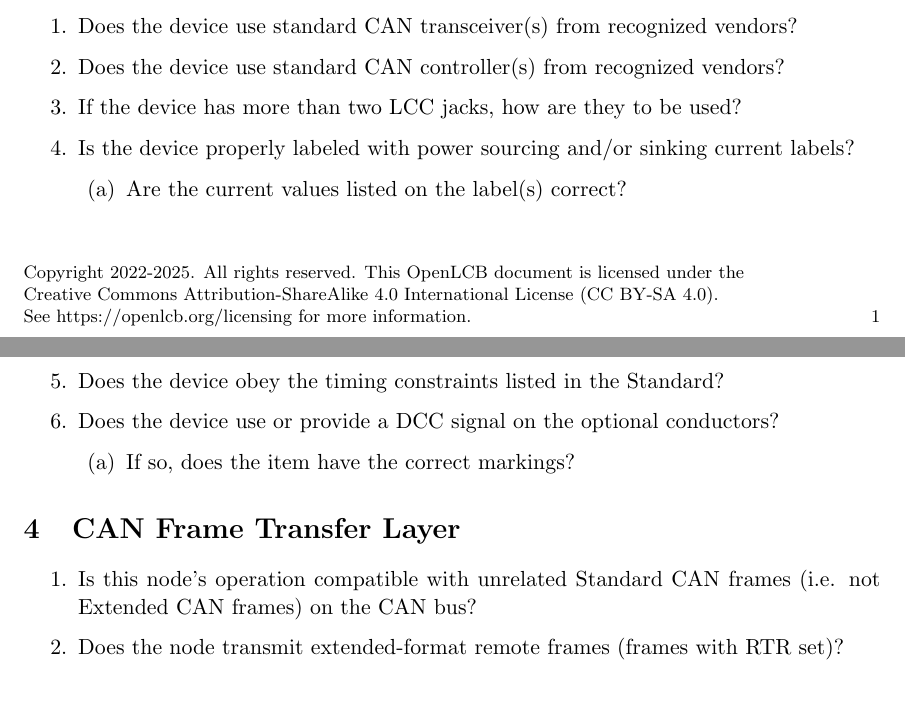
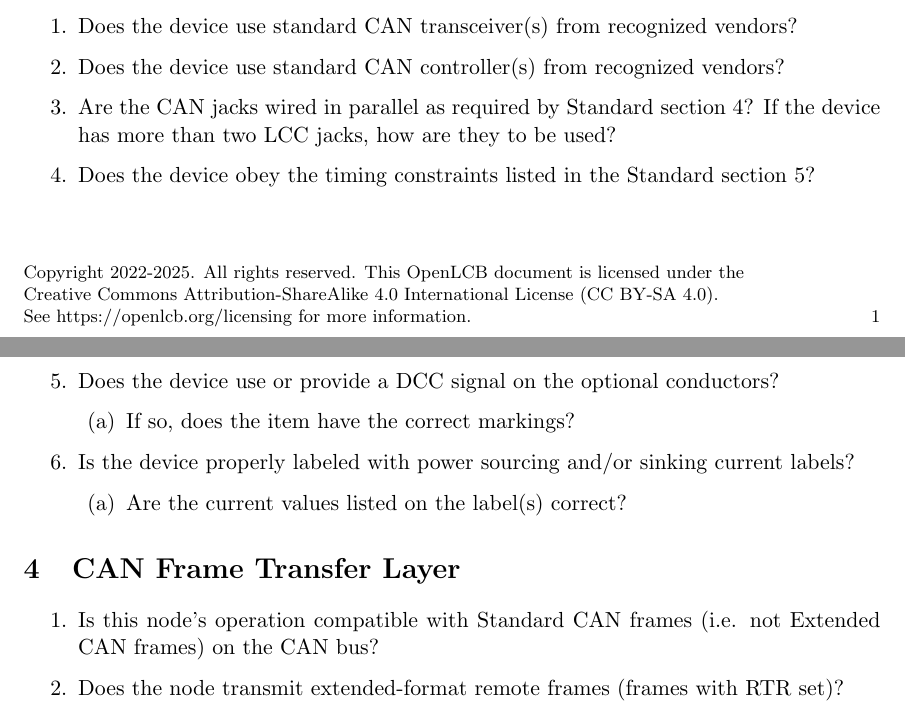
Before and after one commit to bobjacobsen/OlcbChecker, a LaTeX document (plans/ImplementorQuestionnaire.tex): two parts of pages 1 and 2 of 4 before the commit and two parts of pages 1 and 2 of 5 after it, joined at a grey line, cut so that both start at the same text. Compiled offline with pdfLaTeX.

Commit message:
reorder some sections for clariy

```diff
--- a/plans/ImplementorQuestionnaire.tex
+++ b/plans/ImplementorQuestionnaire.tex
@@ -31,21 +31,22 @@ Please feel free to add extra pages as needed.
     \begin{enumerate}
         \item Does the device use standard CAN transceiver(s) from recognized vendors?
         \item Does the device use standard CAN controller(s) from recognized vendors?
-        \item If the device has more than two LCC jacks, how are they to be used?
+        \item Are the CAN jacks wired in parallel as required by Standard section 4?
+            If the device has more than two LCC jacks, how are they to be used?
+        \item Does the device obey the timing constraints listed in the Standard section 5?
+        \item Does the device use or provide a DCC signal on the optional conductors?
+            \begin{enumerate}
+                \item If so, does the item have the correct markings?
+            \end{enumerate}
         \item Is the device properly labeled with power sourcing and/or sinking current labels?
             \begin{enumerate}
                 \item Are the current values listed on the label(s) correct?
-            \end{enumerate}
-        \item Does the device obey the timing constraints listed in the Standard?
-        \item Does the device use or provide a DCC signal on the optional conductors?
-            \begin{enumerate}
-                \item If so, does the item have the correct markings?
             \end{enumerate}
     \end{enumerate}
 
 \section{CAN Frame Transfer Layer}
     \begin{enumerate}
-        \item Is this node's operation compatible with unrelated Standard CAN frames
+        \item Is this node's operation compatible with Standard CAN frames
             (i.e. not Extended CAN frames) on the CAN bus?
         \item Does the node transmit extended-format remote frames (frames with RTR set)?
         \item Does the node transmit overload frames?
```
Also changed, not shown: plans/CDIPlan.pdf, plans/ImplementorQuestionnaire.pdf, plans/ImplementorQuestionnaire.tex (2 more changed lines).
